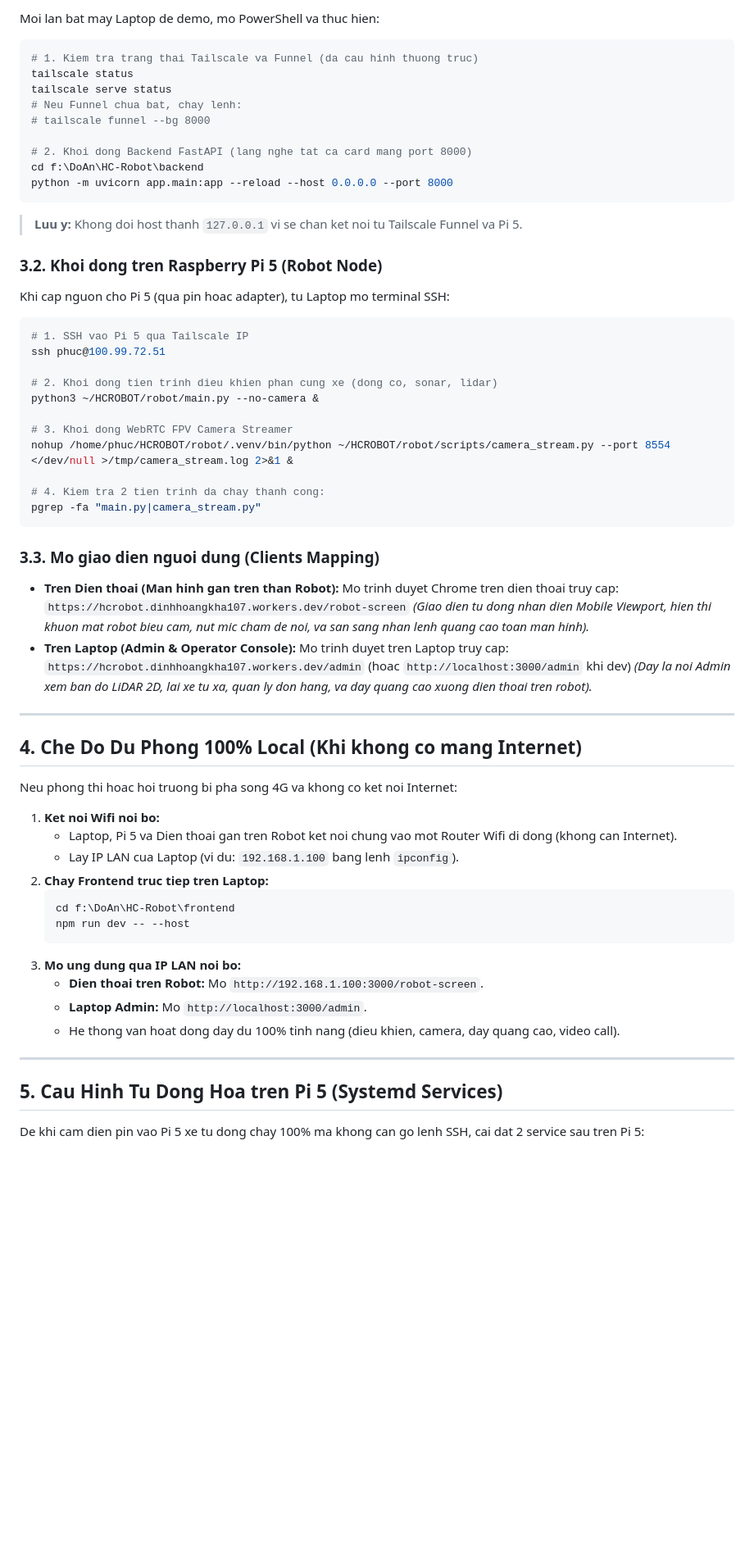
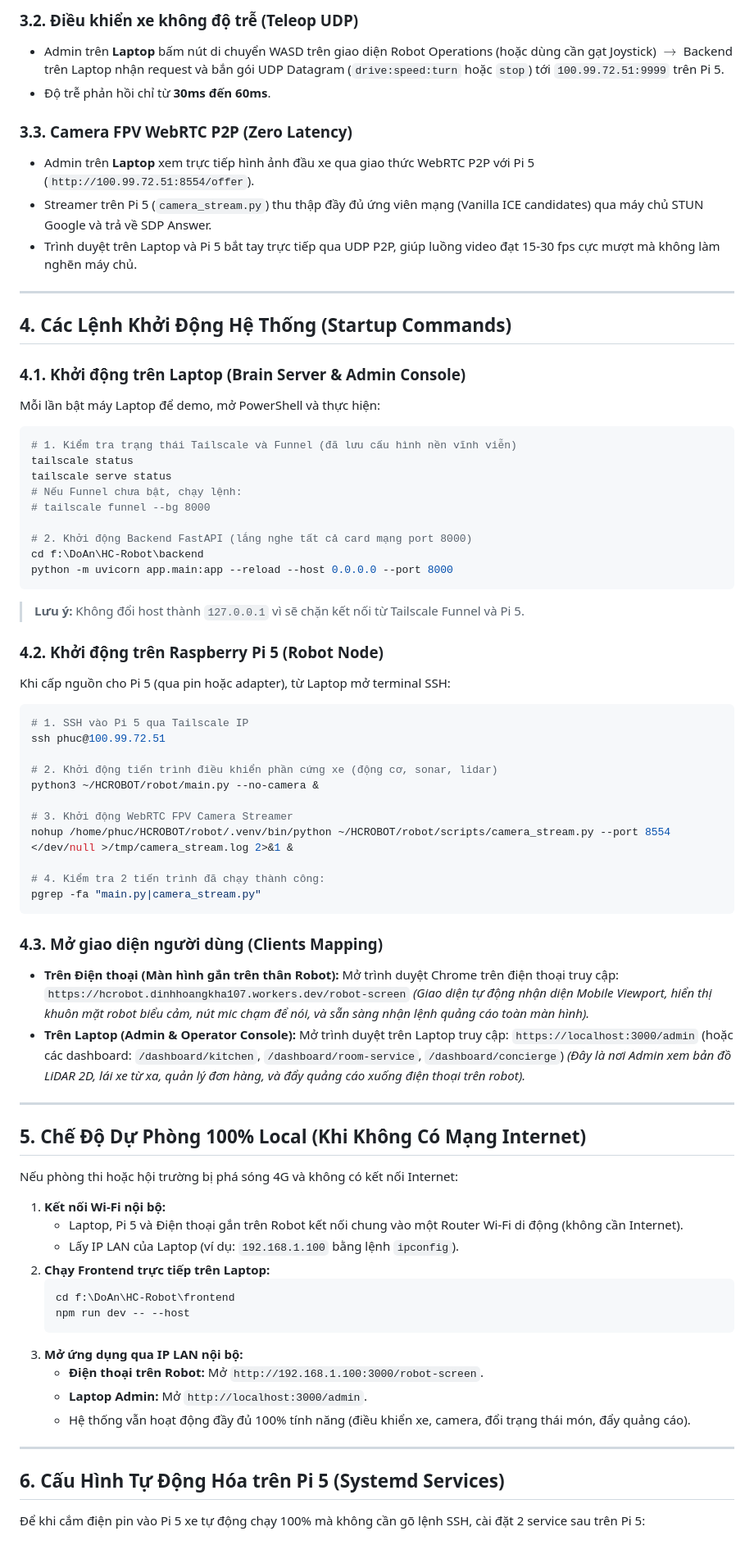
Before and after one commit to HC-Robot-Smart-Concierge/HCROBOT, a Markdown page: docs/guides/tailscale_hybrid_deployment_pi5_guide.md, the part around one of its changes. Shown at 82% size. Rendered like a GitHub page; blank space fills up the shorter version.

````diff
--- a/docs/guides/tailscale_hybrid_deployment_pi5_guide.md
+++ b/docs/guides/tailscale_hybrid_deployment_pi5_guide.md
@@ -92,71 +138,86 @@ He thong phan chia trach nhiem ro rang giua 3 tang:
 
-Moi lan bat may Laptop de demo, mo PowerShell va thuc hien:
+### 3.2. Điều khiển xe không độ trễ (Teleop UDP)
+- Admin trên **Laptop** bấm nút di chuyển WASD trên giao diện Robot Operations (hoặc dùng cần gạt Joystick) $\rightarrow$ Backend trên Laptop nhận request và bắn gói UDP Datagram (`drive:speed:turn` hoặc `stop`) tới `100.99.72.51:9999` trên Pi 5.
+- Độ trễ phản hồi chỉ từ **30ms đến 60ms**.
+
+### 3.3. Camera FPV WebRTC P2P (Zero Latency)
+- Admin trên **Laptop** xem trực tiếp hình ảnh đầu xe qua giao thức WebRTC P2P với Pi 5 (`http://100.99.72.51:8554/offer`).
+- Streamer trên Pi 5 (`camera_stream.py`) thu thập đầy đủ ứng viên mạng (Vanilla ICE candidates) qua máy chủ STUN Google và trả về SDP Answer.
+- Trình duyệt trên Laptop và Pi 5 bắt tay trực tiếp qua UDP P2P, giúp luồng video đạt 15-30 fps cực mượt mà không làm nghẽn máy chủ.
+
+---
+
+## 4. Các Lệnh Khởi Động Hệ Thống (Startup Commands)
+
+### 4.1. Khởi động trên Laptop (Brain Server & Admin Console)
+
+Mỗi lần bật máy Laptop để demo, mở PowerShell và thực hiện:
 
 ```powershell
-# 1. Kiem tra trang thai Tailscale va Funnel (da cau hinh thuong truc)
+# 1. Kiểm tra trạng thái Tailscale và Funnel (đã lưu cấu hình nền vĩnh viễn)
 tailscale status
 tailscale serve status
-# Neu Funnel chua bat, chay lenh:
+# Nếu Funnel chưa bật, chạy lệnh:
 # tailscale funnel --bg 8000
 
-# 2. Khoi dong Backend FastAPI (lang nghe tat ca card mang port 8000)
+# 2. Khởi động Backend FastAPI (lắng nghe tất cả card mạng port 8000)
 cd f:\DoAn\HC-Robot\backend
 python -m uvicorn app.main:app --reload --host 0.0.0.0 --port 8000
 ```
 
-> **Luu y:** Khong doi host thanh `127.0.0.1` vi se chan ket noi tu Tailscale Funnel va Pi 5.
+> **Lưu ý:** Không đổi host thành `127.0.0.1` vì sẽ chặn kết nối từ Tailscale Funnel và Pi 5.
 
-### 3.2. Khoi dong tren Raspberry Pi 5 (Robot Node)
+### 4.2. Khởi động trên Raspberry Pi 5 (Robot Node)
 
-Khi cap nguon cho Pi 5 (qua pin hoac adapter), tu Laptop mo terminal SSH:
+Khi cấp nguồn cho Pi 5 (qua pin hoặc adapter), từ Laptop mở terminal SSH:
 
 ```bash
-# 1. SSH vao Pi 5 qua Tailscale IP
+# 1. SSH vào Pi 5 qua Tailscale IP
 ssh phuc@100.99.72.51
 
-# 2. Khoi dong tien trinh dieu khien phan cung xe (dong co, sonar, lidar)
+# 2. Khởi động tiến trình điều khiển phần cứng xe (động cơ, sonar, lidar)
 python3 ~/HCROBOT/robot/main.py --no-camera &
 
-# 3. Khoi dong WebRTC FPV Camera Streamer
+# 3. Khởi động WebRTC FPV Camera Streamer
 nohup /home/phuc/HCROBOT/robot/.venv/bin/python ~/HCROBOT/robot/scripts/camera_stream.py --port 8554 </dev/null >/tmp/camera_stream.log 2>&1 &
 
-# 4. Kiem tra 2 tien trinh da chay thanh cong:
+# 4. Kiểm tra 2 tiến trình đã chạy thành công:
 pgrep -fa "main.py|camera_stream.py"
 ```
 
-### 3.3. Mo giao dien nguoi dung (Clients Mapping)
+### 4.3. Mở giao diện người dùng (Clients Mapping)
 
-- **Tren Dien thoai (Man hinh gan tren than Robot):**
-  Mo trinh duyet Chrome tren dien thoai truy cap:
+- **Trên Điện thoại (Màn hình gắn trên thân Robot):**
+  Mở trình duyệt Chrome trên điện thoại truy cập:
   `https://hcrobot.dinhhoangkha107.workers.dev/robot-screen`
-  *(Giao dien tu dong nhan dien Mobile Viewport, hien thi khuon mat robot bieu cam, nut mic cham de noi, va san sang nhan lenh quang cao toan man hinh).*
-- **Tren Laptop (Admin & Operator Console):**
-  Mo trinh duyet tren Laptop truy cap:
-  `https://hcrobot.dinhhoangkha107.workers.dev/admin` (hoac `http://localhost:3000/admin` khi dev)
-  *(Day la noi Admin xem ban do LiDAR 2D, lai xe tu xa, quan ly don hang, va day quang cao xuong dien thoai tren robot).*
+  *(Giao diện tự động nhận diện Mobile Viewport, hiển thị khuôn mặt robot biểu cảm, nút mic chạm để nói, và sẵn sàng nhận lệnh quảng cáo toàn màn hình).*
+- **Trên Laptop (Admin & Operator Console):**
+  Mở trình duyệt trên Laptop truy cập:
+  `https://localhost:3000/admin` (hoặc các dashboard: `/dashboard/kitchen`, `/dashboard/room-service`, `/dashboard/concierge`)
+  *(Đây là nơi Admin xem bản đồ LiDAR 2D, lái xe từ xa, quản lý đơn hàng, và đẩy quảng cáo xuống điện thoại trên robot).*
 
 ---
 
-## 4. Che Do Du Phong 100% Local (Khi khong co mang Internet)
+## 5. Chế Độ Dự Phòng 100% Local (Khi Không Có Mạng Internet)
 
-Neu phong thi hoac hoi truong bi pha song 4G va khong co ket noi Internet:
+Nếu phòng thi hoặc hội trường bị phá sóng 4G và không có kết nối Internet:
 
-1. **Ket noi Wifi noi bo:**
-   - Laptop, Pi 5 va Dien thoai gan tren Robot ket noi chung vao mot Router Wifi di dong (khong can Internet).
-   - Lay IP LAN cua Laptop (vi du: `192.168.1.100` bang lenh `ipconfig`).
-2. **Chay Frontend truc tiep tren Laptop:**
+1. **Kết nối Wi-Fi nội bộ:**
+   - Laptop, Pi 5 và Điện thoại gắn trên Robot kết nối chung vào một Router Wi-Fi di động (không cần Internet).
+   - Lấy IP LAN của Laptop (ví dụ: `192.168.1.100` bằng lệnh `ipconfig`).
+2. **Chạy Frontend trực tiếp trên Laptop:**
    ```powershell
    cd f:\DoAn\HC-Robot\frontend
    npm run dev -- --host
    ```
-3. **Mo ung dung qua IP LAN noi bo:**
-   - **Dien thoai tren Robot:** Mo `http://192.168.1.100:3000/robot-screen`.
-   - **Laptop Admin:** Mo `http://localhost:3000/admin`.
-   - He thong van hoat dong day du 100% tinh nang (dieu khien, camera, day quang cao, video call).
+3. **Mở ứng dụng qua IP LAN nội bộ:**
+   - **Điện thoại trên Robot:** Mở `http://192.168.1.100:3000/robot-screen`.
+   - **Laptop Admin:** Mở `http://localhost:3000/admin`.
+   - Hệ thống vẫn hoạt động đầy đủ 100% tính năng (điều khiển xe, camera, đổi trạng thái món, đẩy quảng cáo).
 
 ---
 
-## 5. Cau Hinh Tu Dong Hoa tren Pi 5 (Systemd Services)
+## 6. Cấu Hình Tự Động Hóa trên Pi 5 (Systemd Services)
 
-De khi cam dien pin vao Pi 5 xe tu dong chay 100% ma khong can go lenh SSH, cai dat 2 service sau tren Pi 5:
+Để khi cắm điện pin vào Pi 5 xe tự động chạy 100% mà không cần gõ lệnh SSH, cài đặt 2 service sau trên Pi 5:
 
````
Also changed, not shown: other parts of docs/guides/tailscale_hybrid_deployment_pi5_guide.md (+96 -50 lines).
